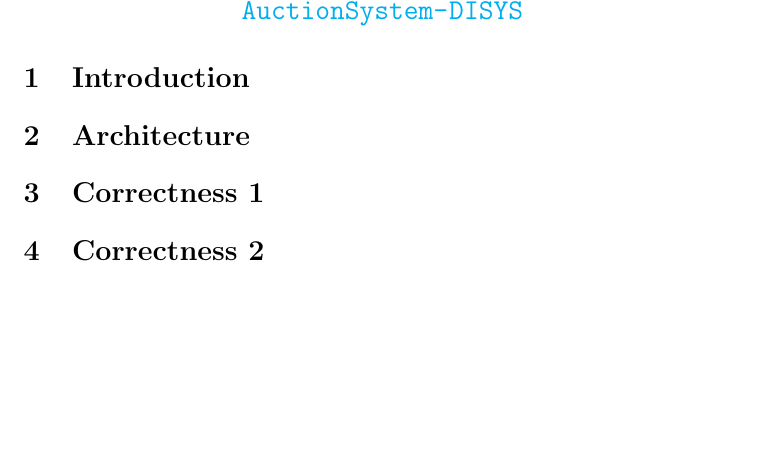
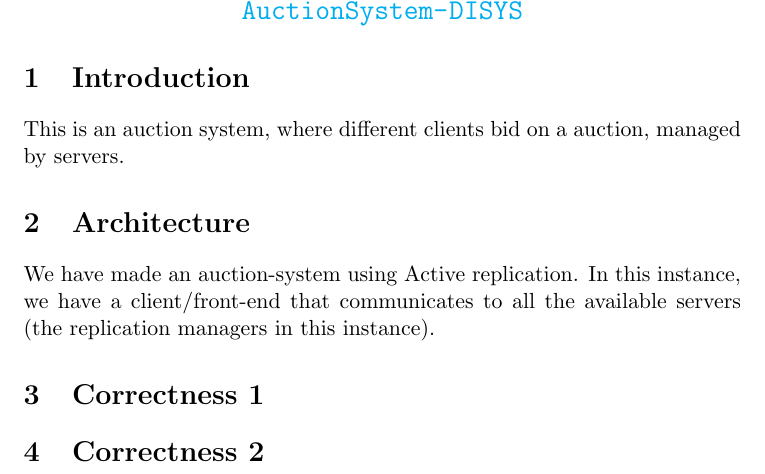
Before and after one commit to frederikgantriis/AuctionSystem-DISYS, a LaTeX document (docs/main.tex): part of the page, cut so that both start at the same text, the shorter picture padded with empty space. Compiled offline with pdfLaTeX.

Commit message:
Updates from Overleaf

```diff
--- a/docs/main.tex
+++ b/docs/main.tex
@@ -10,9 +10,11 @@
 
 \section{Introduction}
 %A short introduction to what you have done.
+This is an auction system, where different clients bid on a auction, managed by servers.
 
 \section{Architecture}
 % A description of the architecture of the system and the protocol (behaviour), including any protocols used internally between nodes of the system.
+We have made an auction-system using Active replication. In this instance, we have a client/front-end that communicates to all the available servers (the replication managers in this instance).
 
 \section{Correctness 1}
 %Argue whether your implementation satisfies linearisability or sequential consistency (after precisely defining  the property it satisfies).
```
